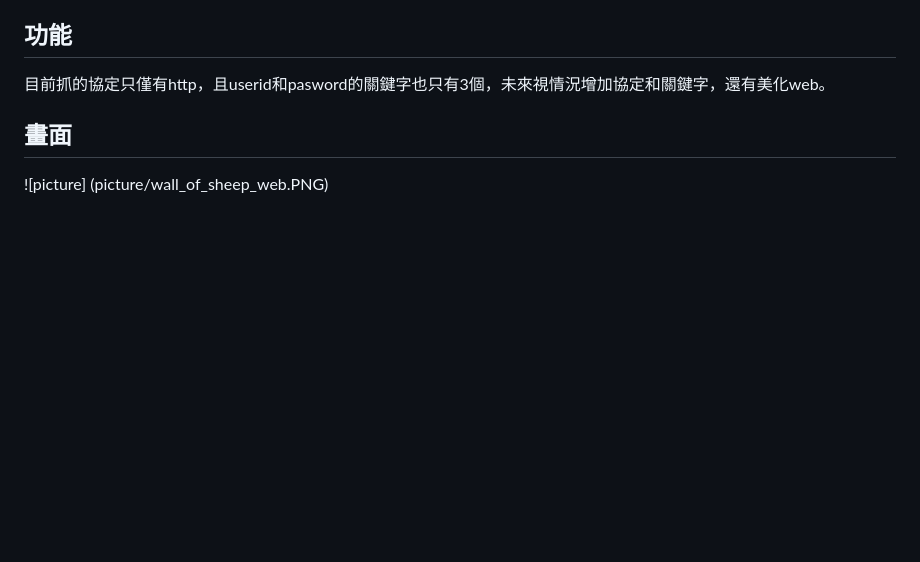
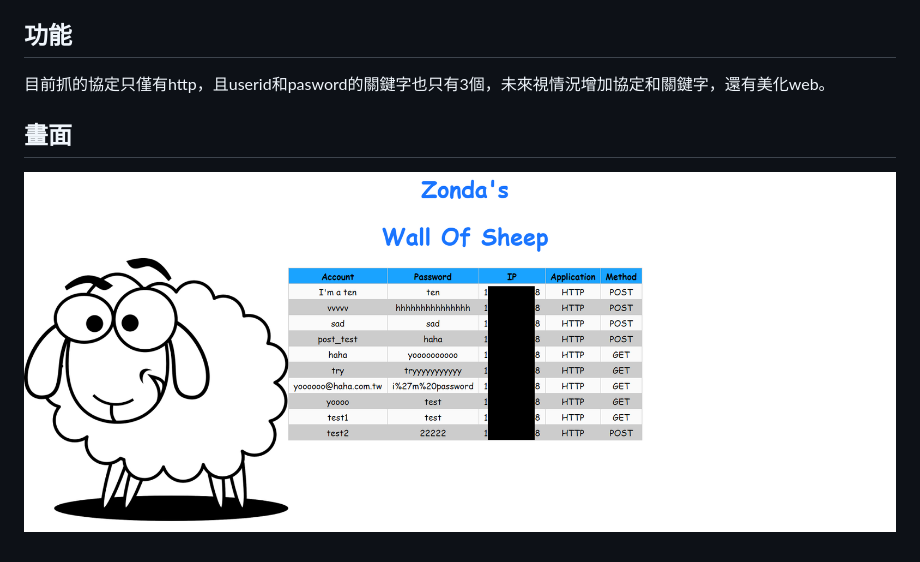
Before and after one commit to zondatw/wall_of_sheep, a Markdown page: README.md, the part around the change. Drawn GitHub-style; pictures changed too: picture/wallofsheep-web.PNG (added); blank space fills up the shorter version.

```diff
--- a/README.md
+++ b/README.md
@@ -9,4 +9,4 @@
 目前抓的協定只僅有http，且userid和pasword的關鍵字也只有3個，未來視情況增加協定和關鍵字，還有美化web。
 
 ## 畫面
-![picture] (picture/wall_of_sheep_web.PNG)
+![picture](picture/wallofsheep-web.PNG)
```
Also changed, not shown: 12 other files.
